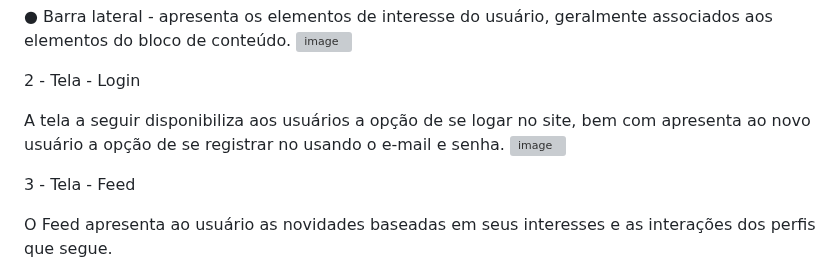
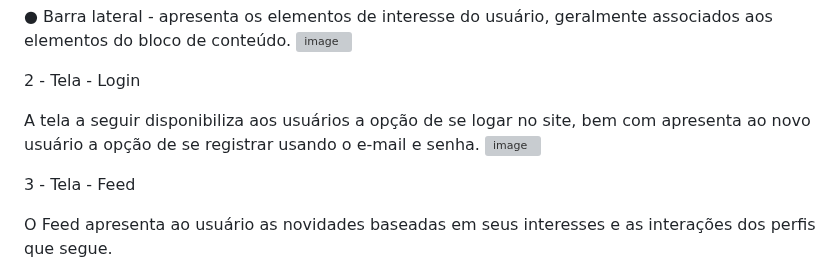
Before and after one commit to ICEI-PUC-Minas-PMV-ADS/pmv-ads-2023-1-e1-proj-web-t11-pmv-ads-2023-1-e1-proj-web-t11-01, a Markdown page: docs/04-Projeto de Interface.md, the part around the change. Drawn GitHub-style; grey boxes are pictures that could not be loaded.

Commit message:
Atualizar o 04-Projeto de Interface.md

```diff
--- a/docs/04-Projeto de Interface.md
+++ b/docs/04-Projeto de Interface.md
@@ -30,7 +30,7 @@ O diagrama apresentado na Figura X mostra o fluxo de interação do usuário pel
 
 2 - Tela - Login
 
-A tela a seguir disponibiliza aos usuários a opção de se logar no site, bem com apresenta ao novo usuário a opção de se registrar no usando o e-mail e senha.
+A tela a seguir disponibiliza aos usuários a opção de se logar no site, bem com apresenta ao novo usuário a opção de se registrar usando o e-mail e senha.
 ![image](https://github.com/ICEI-PUC-Minas-PMV-ADS/pmv-ads-2023-1-e1-proj-web-t11-pmv-ads-2023-1-e1-proj-web-t11-01/assets/111918966/3125af93-307c-4998-ae71-cf327874a2d4)
 
 
```
